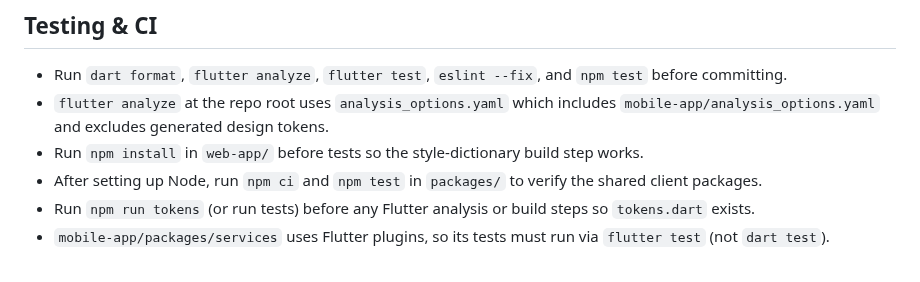
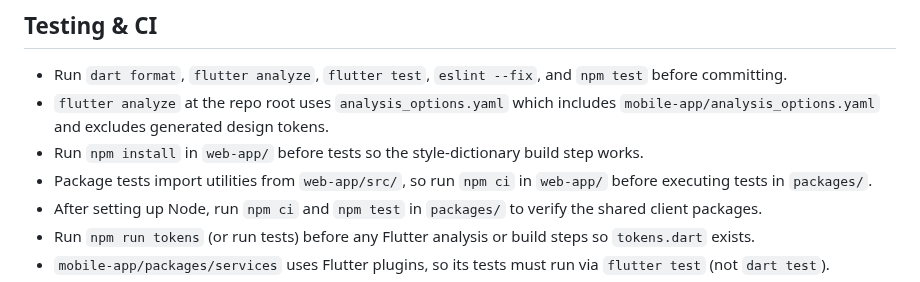
Before and after one commit to IvanStarostin1984/Stock-App1, a Markdown page: AGENTS.md, the part around the change. Rendered like a GitHub page.

```diff
--- a/AGENTS.md
+++ b/AGENTS.md
@@ -85,6 +85,7 @@ caching period. Free‑tier quotas remain ≤ 100 Marketstack/FX calls · month
 - `flutter analyze` at the repo root uses `analysis_options.yaml` which includes
   `mobile-app/analysis_options.yaml` and excludes generated design tokens.
 - Run `npm install` in `web-app/` before tests so the style-dictionary build step works.
+- Package tests import utilities from `web-app/src/`, so run `npm ci` in `web-app/` before executing tests in `packages/`.
 - After setting up Node, run `npm ci` and `npm test` in `packages/` to verify the
   shared client packages.
 - Run `npm run tokens` (or run tests) before any Flutter analysis or build steps so `tokens.dart` exists.
```
Also changed, not shown: NOTES.md (+6 -0 lines), TODO.md (+3 -1 lines).
